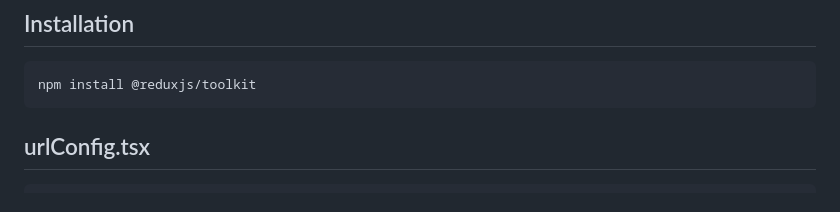
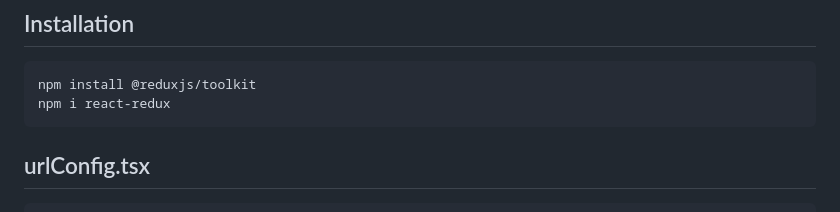
Before and after one commit to iamnirmank/Issues, a Markdown page: React/Redux_and_integration.md, the part around the change. Drawn GitHub-style.

Commit message:
React and backend integration

````diff
--- a/React/Redux_and_integration.md
+++ b/React/Redux_and_integration.md
@@ -1,6 +1,7 @@
 ## Installation
 ```
 npm install @reduxjs/toolkit
+npm i react-redux
 ```
 ## urlConfig.tsx
 ```
````
